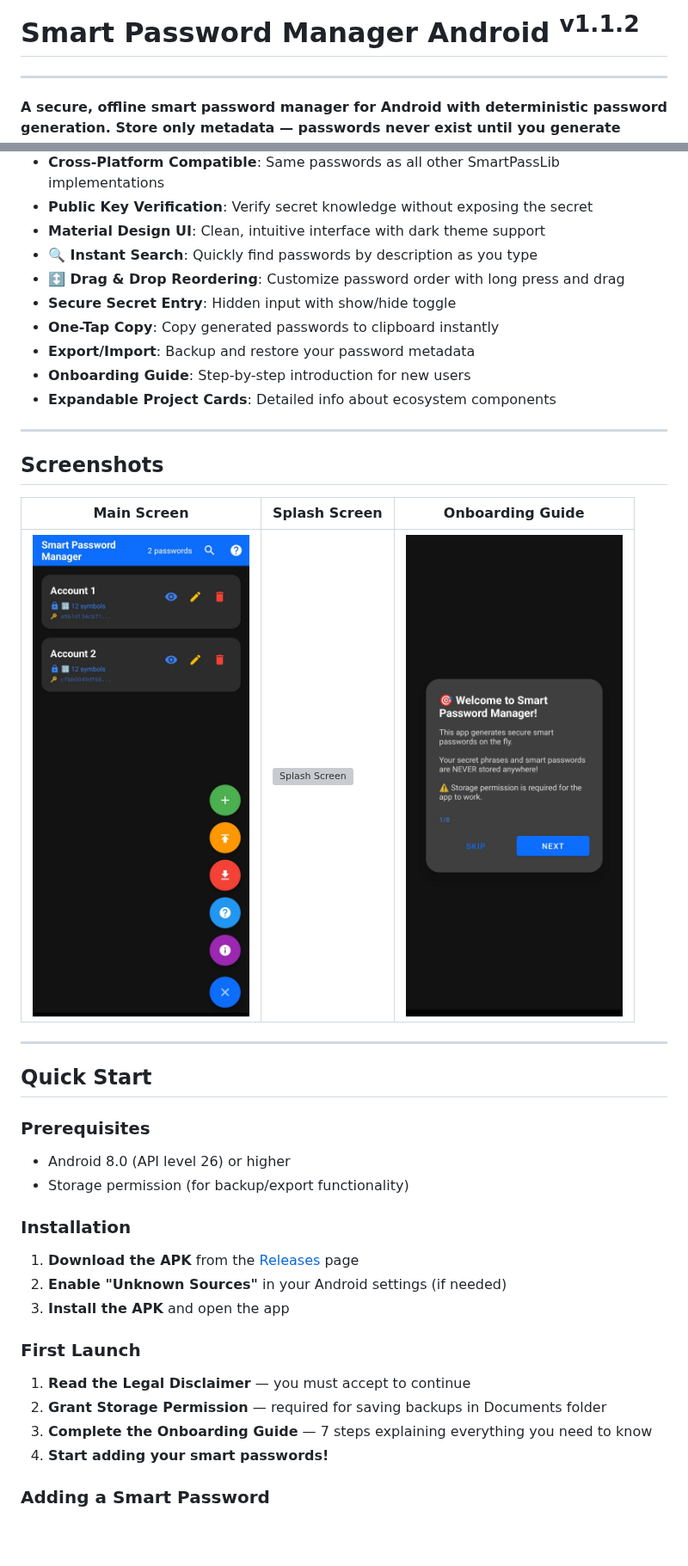
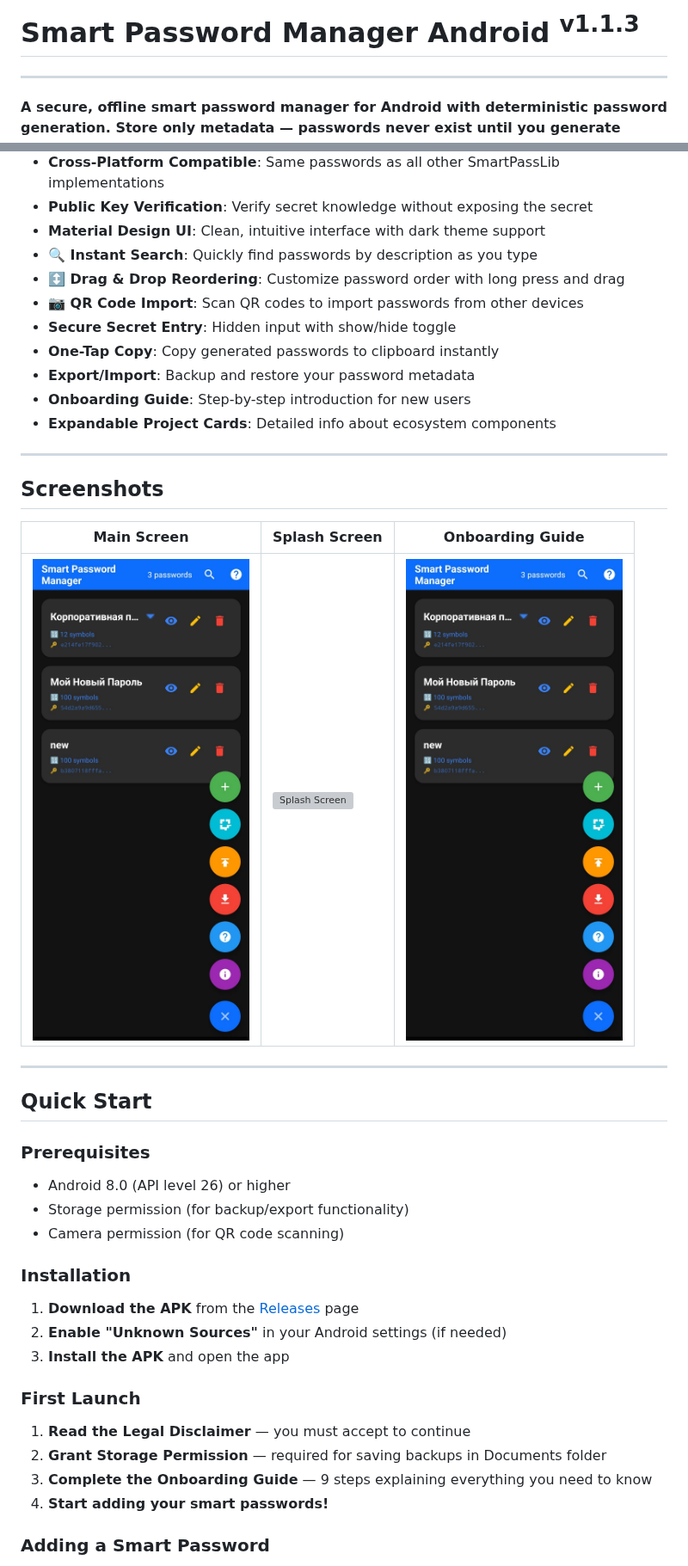
Before and after one commit to smartlegionlab/smart-password-manager-android, a Markdown page: README.md, 2 parts joined by grey strips. Shown at 86% size. GitHub-like rendering; pictures changed too: data/images/main_screen.png, data/images/onboarding.png; blank space fills up the shorter version; grey boxes are pictures that could not be loaded.

Commit message:
Smart Password Manager (Android) v1.1.3

```diff
--- a/README.md
+++ b/README.md
@@ -1,4 +1,4 @@
-# Smart Password Manager Android <sup>v1.1.2</sup>
+# Smart Password Manager Android <sup>v1.1.3</sup>
 
 ---
 
@@ -48,6 +48,7 @@ Smart Password Manager stores nothing. Your secrets never leave your device. Pas
 - **Material Design UI**: Clean, intuitive interface with dark theme support
 - **🔍 Instant Search**: Quickly find passwords by description as you type
 - **↕️ Drag & Drop Reordering**: Customize password order with long press and drag
+- **📷 QR Code Import**: Scan QR codes to import passwords from other devices
 - **Secure Secret Entry**: Hidden input with show/hide toggle
 - **One-Tap Copy**: Copy generated passwords to clipboard instantly
 - **Export/Import**: Backup and restore your password metadata
@@ -69,6 +70,7 @@ Smart Password Manager stores nothing. Your secrets never leave your device. Pas
 ### Prerequisites
 - Android 8.0 (API level 26) or higher
 - Storage permission (for backup/export functionality)
+- Camera permission (for QR code scanning)
 
 ### Installation
 
@@ -80,7 +82,7 @@ Smart Password Manager stores nothing. Your secrets never leave your device. Pas
 
 1. **Read the Legal Disclaimer** — you must accept to continue
 2. **Grant Storage Permission** — required for saving backups in Documents folder
-3. **Complete the Onboarding Guide** — 7 steps explaining everything you need to know
+3. **Complete the Onboarding Guide** — 9 steps explaining everything you need to know
 4. **Start adding your smart passwords!**
 
 ### Adding a Smart Password
```
Also changed, not shown: other parts of README.md (+54 -20 lines), 3 other files.
